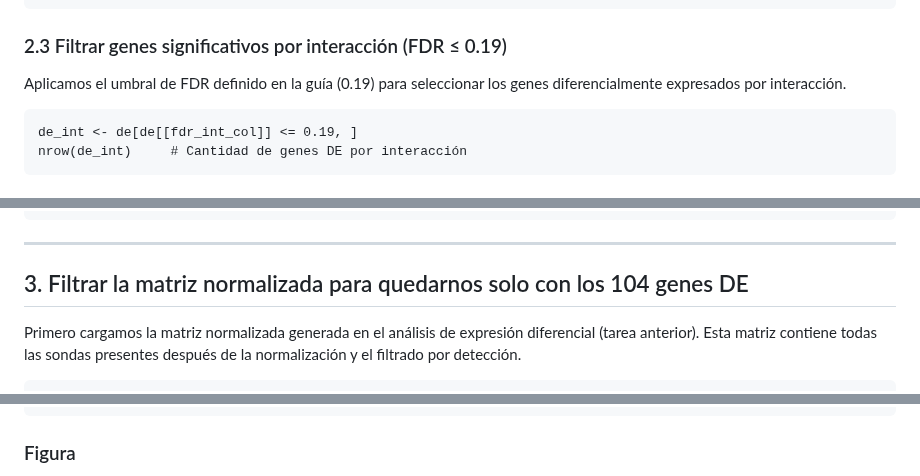
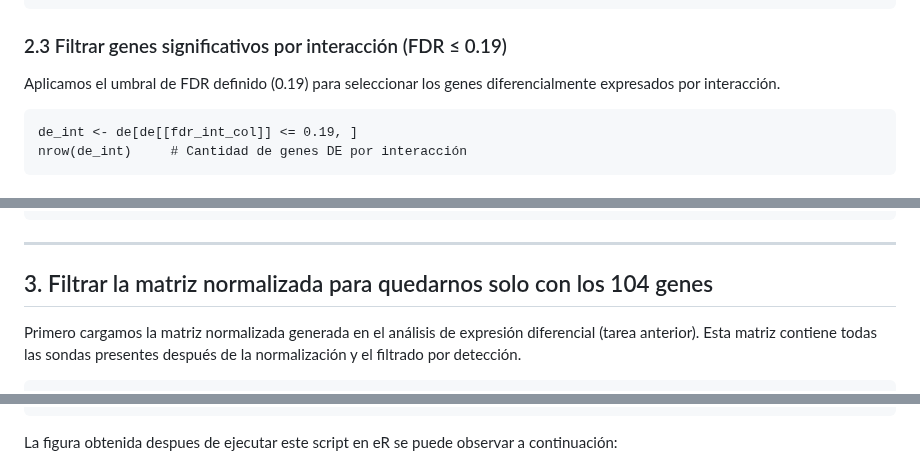
Before and after one commit to pgmaldonado97/Tareas_BioinfRepro2025_PG, a Markdown page: Unidad 4 Sesion 2/README.md, 3 parts joined by grey strips. Rendered like a GitHub page.

```diff
--- a/Unidad 4 Sesion 2/README.md
+++ b/Unidad 4 Sesion 2/README.md
@@ -108,7 +110,7 @@ Primero inspeccionamos las columnas que contienen valores de FDR y luego selecci
 
 ### 2.3 Filtrar genes significativos por interacción (FDR ≤ 0.19)
 
-Aplicamos el umbral de FDR definido en la guía (0.19) para seleccionar los genes diferencialmente expresados por interacción.
+Aplicamos el umbral de FDR definido  (0.19) para seleccionar los genes diferencialmente expresados por interacción.
 
     de_int <- de[de[[fdr_int_col]] <= 0.19, ]
     nrow(de_int)     # Cantidad de genes DE por interacción
@@ -123,7 +125,7 @@ En el archivo de resultados, los IDs de sonda se encuentran en la columna `Probe
 
 ---
 
-## 3. Filtrar la matriz normalizada para quedarnos solo con los 104 genes DE
+## 3. Filtrar la matriz normalizada para quedarnos solo con los 104 genes
 
 Primero cargamos la matriz normalizada generada en el análisis de expresión diferencial (tarea anterior). Esta matriz contiene todas las sondas presentes después de la normalización y el filtrado por detección.
 
@@ -208,5 +210,5 @@ Para determinar el número óptimo de clusters a partir de los 104 genes diferen
          main = "Método del codo - Selección de K (Tarea 2)")
     dev.off()
 
-### Figura
+La figura obtenida despues de ejecutar este script en eR se puede observar a continuación:
 
```
Also changed, not shown: other parts of Unidad 4 Sesion 2/README.md (+66 -36 lines).
